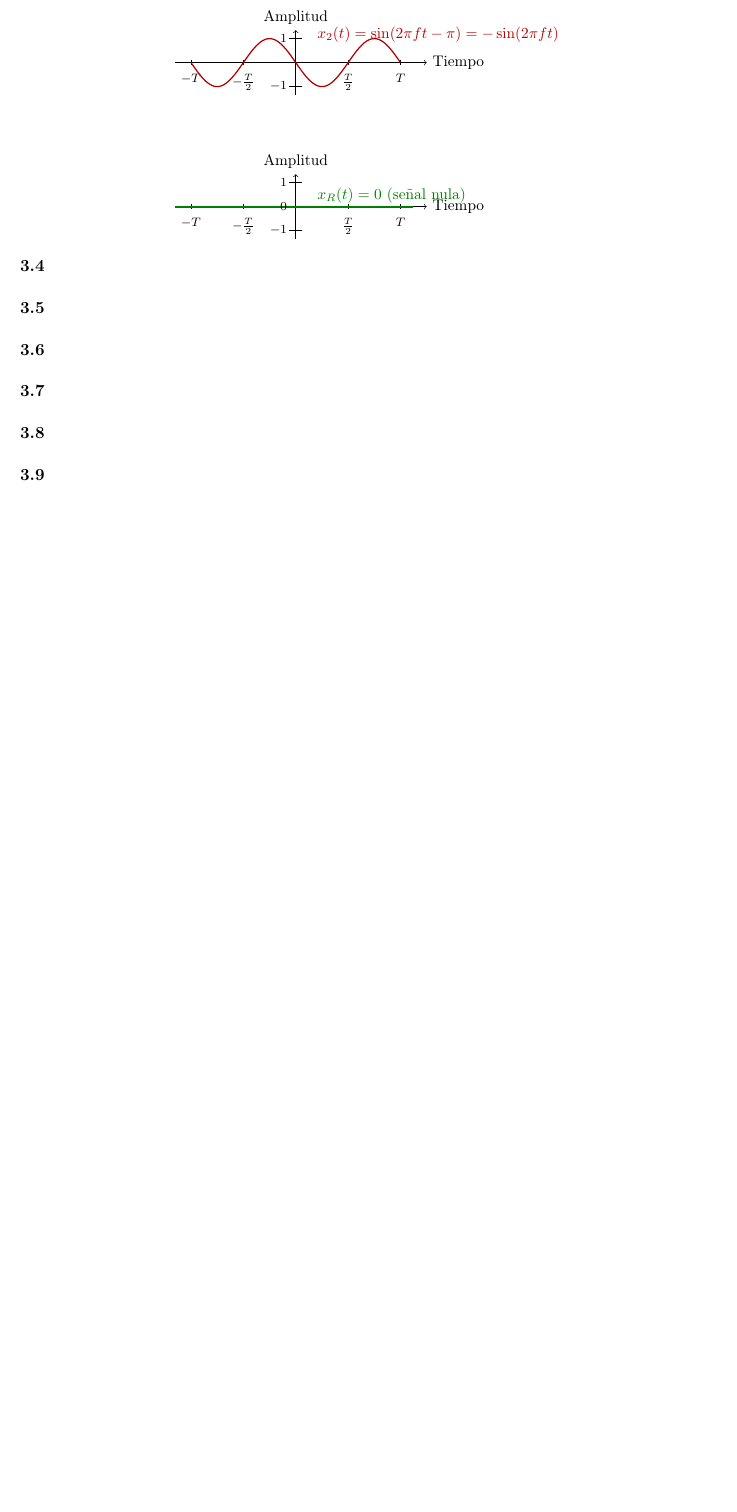
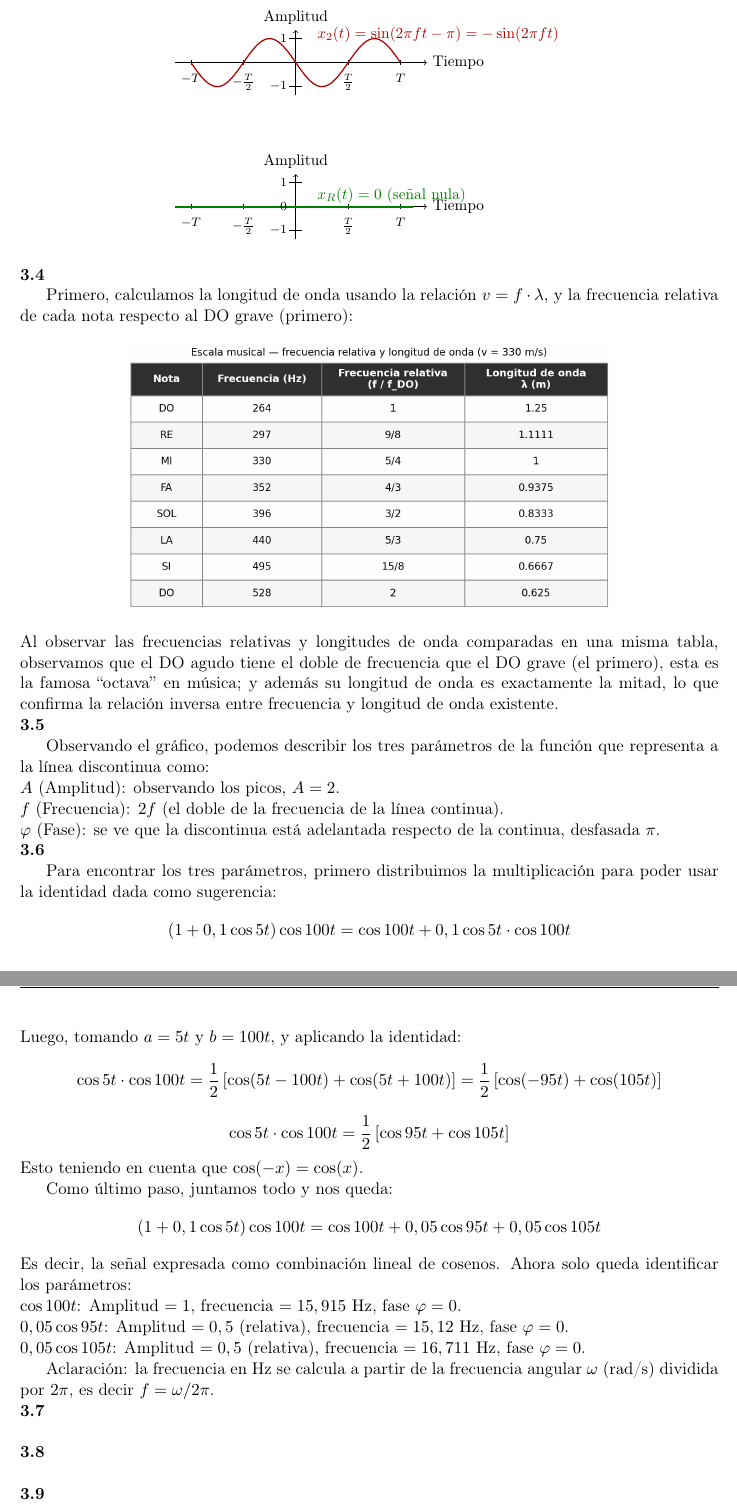
Before and after one commit to tomasquinteros10/NetRunners_TPs, a LaTeX document (tps/teorico/tp1/teorico-tp-1.tex): part of page 4 of 5 before the commit and two parts of pages 5 and 6 of 6 after it, the two joined at a grey line, cut so that both start at the same text, the shorter picture padded with empty space. Compiled offline with pdfLaTeX.

Commit message:
Agrego puntos 3.2 teorico, y 3.4, 3.5 y 3.6 practicos del TP1 teórico

```diff
--- a/tps/teorico/tp1/teorico-tp-1.tex
+++ b/tps/teorico/tp1/teorico-tp-1.tex
@@ -298,9 +300,43 @@ es nula:
     \end{scope}
   \end{tikzpicture}
 \end{center}
-\noindent\textbf{3.4}\par\vspace{\baselineskip}
-\noindent\textbf{3.5}\par\vspace{\baselineskip}
-\noindent\textbf{3.6}\par\vspace{\baselineskip}
+\noindent\textbf{3.4}\par
+Primero, calculamos la longitud de onda usando la relación $v = f \cdot \lambda$, y la frecuencia relativa de cada nota respecto al DO grave (primero):
+\begin{center}
+  \includegraphics[width=0.7\textwidth]{tabla-notas.png}
+\end{center}
+Al observar las frecuencias relativas y longitudes de onda comparadas en una misma tabla, observamos que el DO agudo tiene el doble de frecuencia que el DO grave (el primero), esta es la famosa ``octava'' en música; y además su longitud de onda es exactamente la mitad, lo que confirma la relación inversa entre frecuencia y longitud de onda existente.
+
+\noindent\textbf{3.5}\par
+Observando el gráfico, podemos describir los tres parámetros de la función que representa a la línea discontinua como:\par
+\noindent $A$ (Amplitud): observando los picos, $A = 2$.\par
+\noindent $f$ (Frecuencia): $2f$ (el doble de la frecuencia de la línea continua).\par
+\noindent $\varphi$ (Fase): se ve que la discontinua está adelantada respecto de la continua, desfasada $\pi$.
+
+\noindent\textbf{3.6}\par
+Para encontrar los tres parámetros, primero distribuimos la multiplicación para poder usar la identidad dada como sugerencia:
+\[
+  (1 + 0,1\cos 5t)\cos 100t = \cos 100t + 0,1\cos 5t \cdot \cos 100t
+\]
+Luego, tomando $a = 5t$ y $b = 100t$, y aplicando la identidad:
+\[
+  \cos 5t \cdot \cos 100t = \frac{1}{2}\left[\cos(5t-100t) + \cos(5t+100t)\right] = \frac{1}{2}\left[\cos(-95t) + \cos(105t)\right]
+\]
+\[
+  \cos 5t \cdot \cos 100t = \frac{1}{2}\left[\cos 95t + \cos 105t\right]
+\]
+Esto teniendo en cuenta que $\cos(-x) = \cos(x)$.
+
+Como último paso, juntamos todo y nos queda:
+\[
+  (1 + 0,1\cos 5t)\cos 100t = \cos 100t + 0,05\cos 95t + 0,05\cos 105t
+\]
+Es decir, la señal expresada como combinación lineal de cosenos. Ahora solo queda identificar los parámetros:\par
+\noindent $\cos 100t$: Amplitud $= 1$, frecuencia $= 15,915\ \mathrm{Hz}$, fase $\varphi = 0$.\par
+\noindent $0,05\cos 95t$: Amplitud $= 0,5$ (relativa), frecuencia $= 15,12\ \mathrm{Hz}$, fase $\varphi = 0$.\par
+\noindent $0,05\cos 105t$: Amplitud $= 0,5$ (relativa), frecuencia $= 16,711\ \mathrm{Hz}$, fase $\varphi = 0$.\par
+Aclaración: la frecuencia en Hz se calcula a partir de la frecuencia angular $\omega$ (rad/s) dividida por $2\pi$, es decir $f = \omega/2\pi$.
+
 \noindent\textbf{3.7}\par\vspace{\baselineskip}
 \noindent\textbf{3.8}\par\vspace{\baselineskip}
 \noindent\textbf{3.9}\par\vspace{\baselineskip}
```
Also changed, not shown: tps/teorico/tp1/teorico-tp-1.tex (4 more changed lines).
